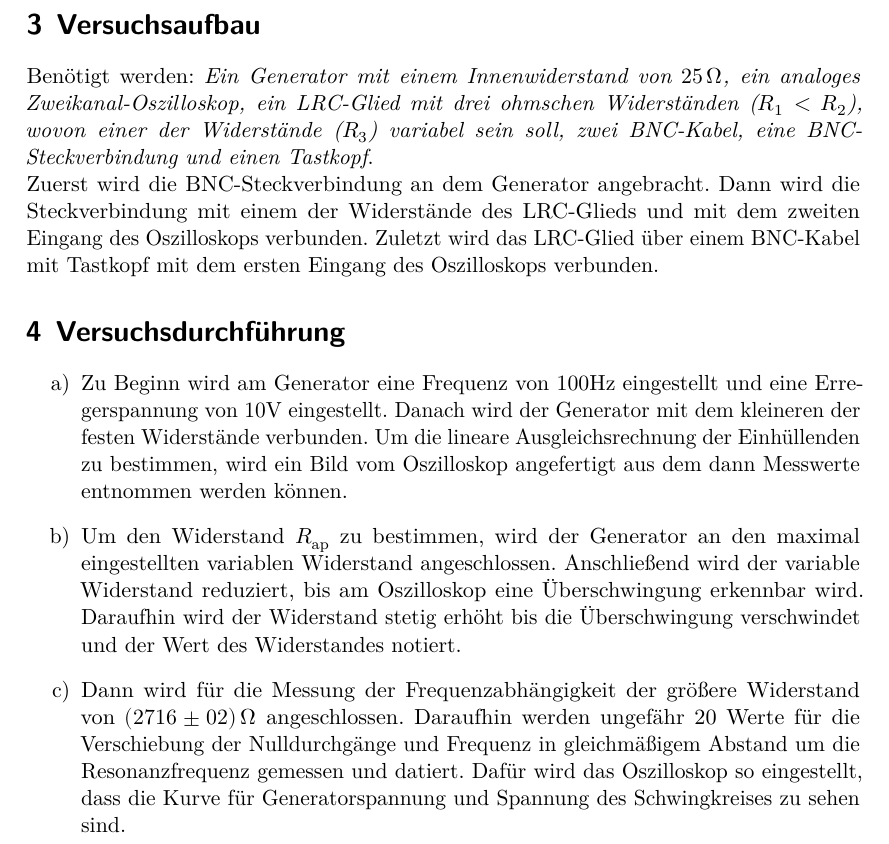
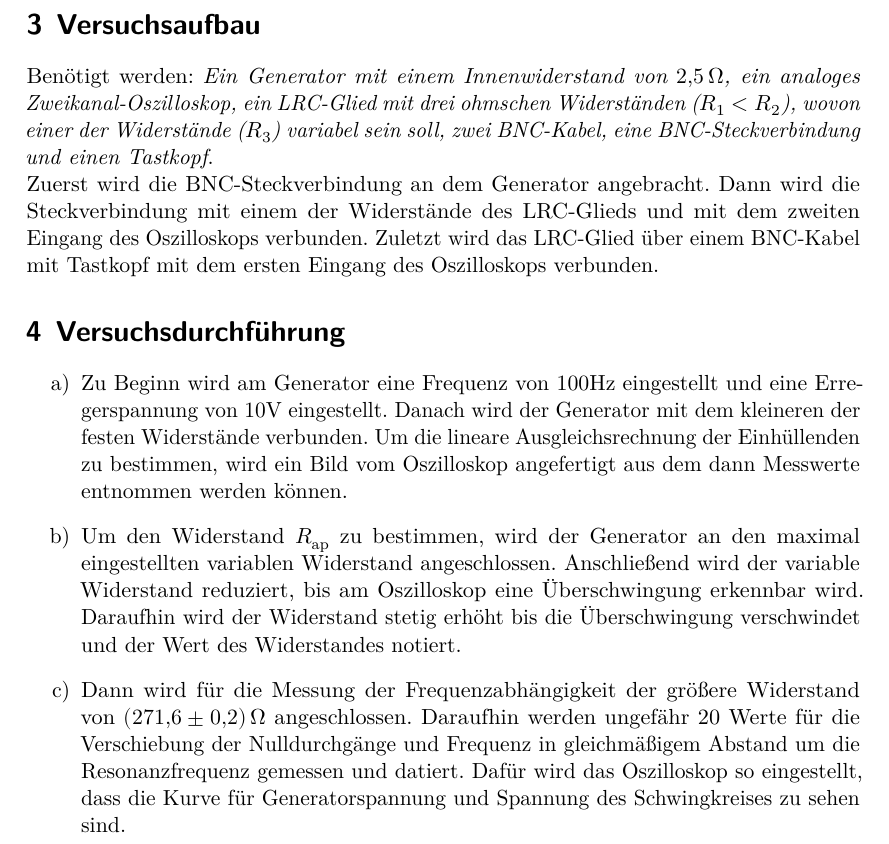
Before and after one commit to paul-stoerbrock/Praktikum, a LaTeX paper (V354/V354.tex, which reads header.tex): part of page 6 of 15, cut so that both start at the same text. Compiled offline with LuaLaTeX.

Commit message:
fixed decimal marker

```diff
--- a/header.tex
+++ b/header.tex
@@ -49,7 +49,7 @@
   locale=DE,
   separate-uncertainty=true,
   per-mode=reciprocal,
-  output-decimal-marker=,,
+  output-decimal-marker={,},
 ]{siunitx}
 
 \usepackage[autostyle]{csquotes} %richtige Anführungszeichen
```
